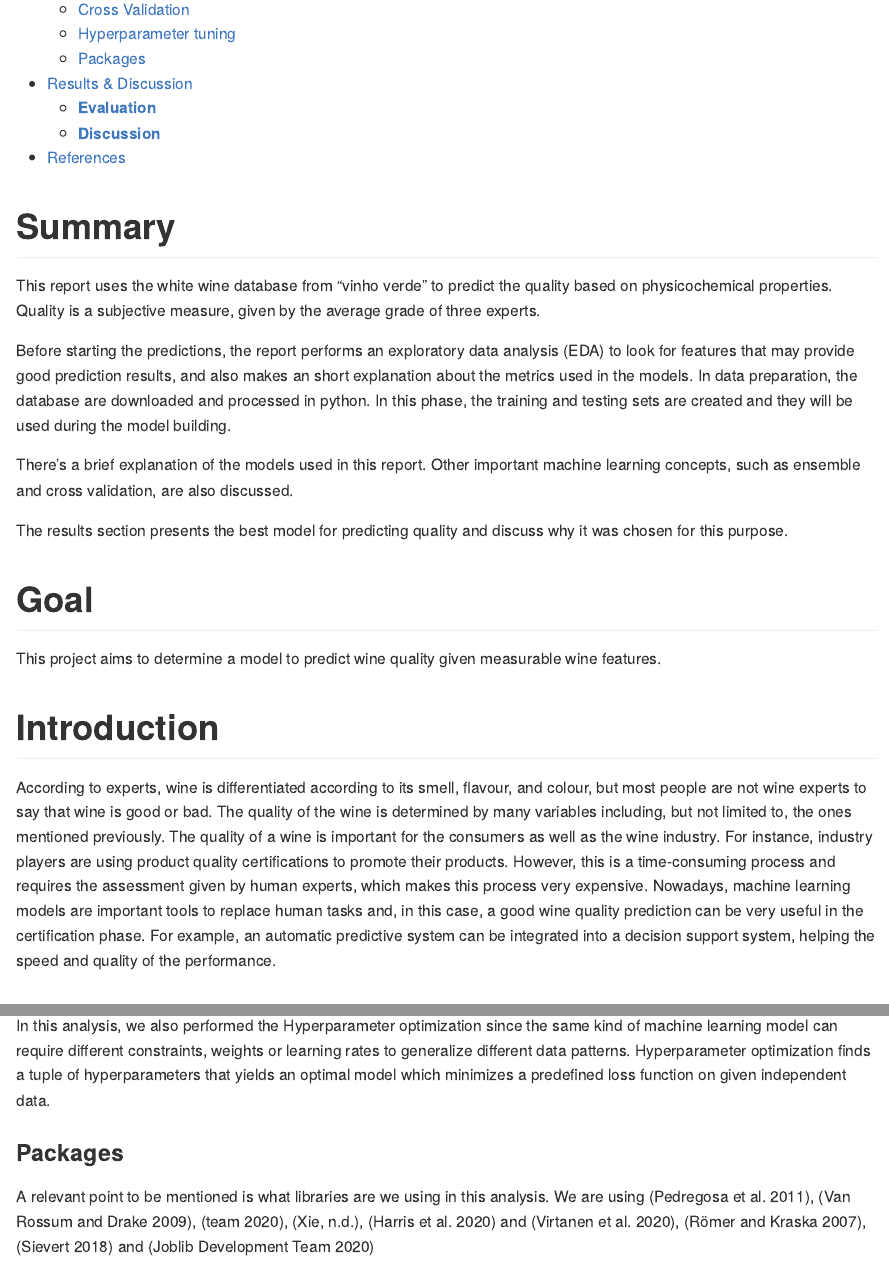
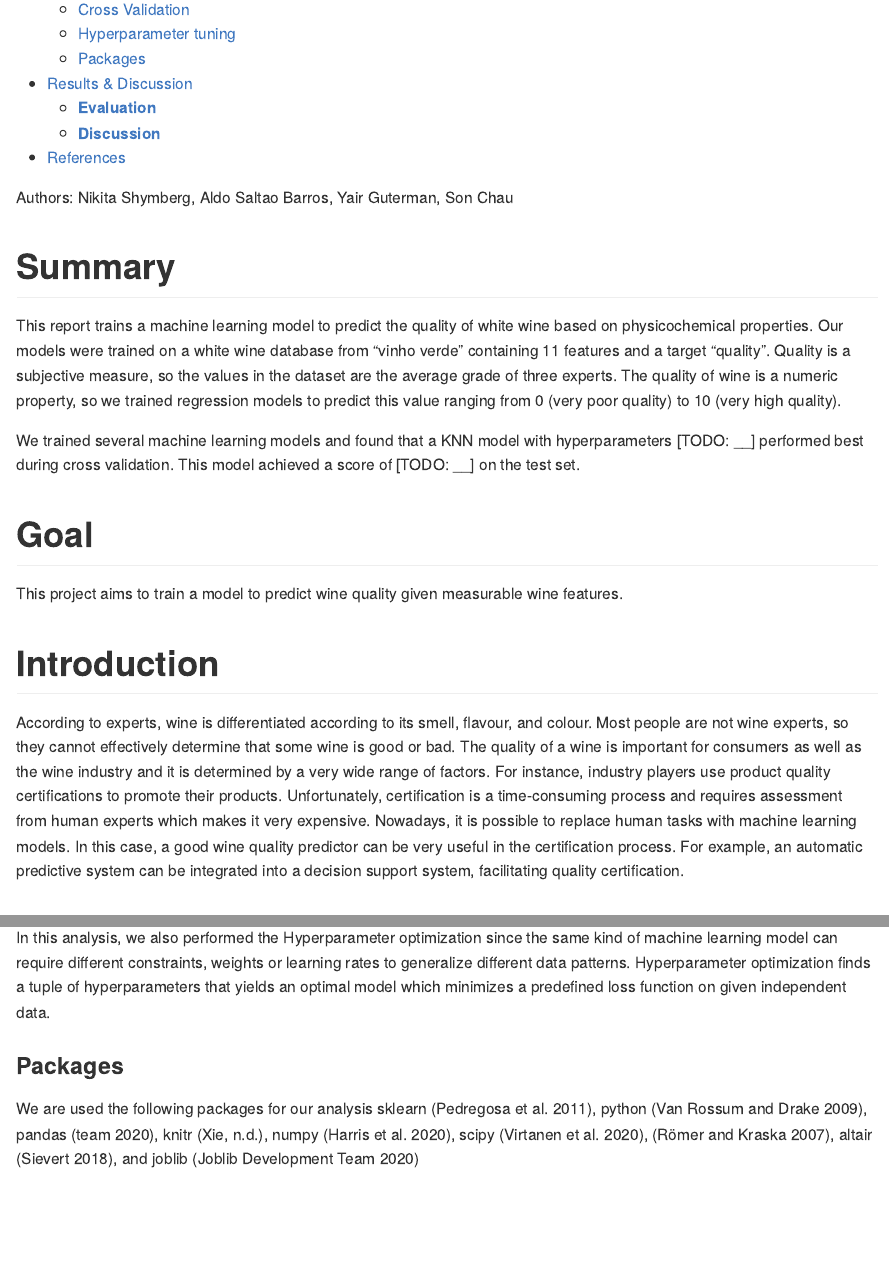
Before and after one commit to aldojasb/Group13_NamePending, an R Markdown document (doc/Quality_white_wine_predictor.Rmd): the page in a window 1100 px wide, from 320 px down, and a second part further down, joined at a grey line. Rendered offline with R 4.5, knitr and Pandoc, with nearby package versions.

Commit message:
Proofread summary goal and intro

````diff
--- a/doc/Quality_white_wine_predictor.Rmd
+++ b/doc/Quality_white_wine_predictor.Rmd
@@ -13,24 +13,21 @@ knitr::opts_chunk$set(echo = FALSE)
 library(tidyverse)
 library(knitr)
 ```
+Authors: Nikita Shymberg, Aldo Saltao Barros, Yair Guterman, Son Chau
 
 # Summary
 
-This report uses the white wine database from "vinho verde" to predict the quality based on physicochemical properties. Quality is a subjective measure, given by the average grade of three experts.
+This report trains a machine learning model to predict the quality of white wine based on physicochemical properties. Our models were trained on a white wine database from "vinho verde" containing 11 features and a target "quality". Quality is a subjective measure, so the values in the dataset are the average grade of three experts. The quality of wine is a numeric property, so we trained regression models to predict this value ranging from 0 (very poor quality) to 10 (very high quality).
 
-Before starting the predictions, the report performs an exploratory data analysis (EDA) to look for features that may provide good prediction results, and also makes an short explanation about the metrics used in the models. In data preparation, the database are downloaded and processed in python. In this phase, the training and testing sets are created and they will be used during the model building.
-
-There's a brief explanation of the models used in this report. Other important machine learning concepts, such as ensemble and cross validation, are also discussed.
-
-The results section presents the best model for predicting quality and discuss why it was chosen for this purpose.
+We trained several machine learning models and found that a KNN model with hyperparameters [TODO: __] performed best during cross validation. This model achieved a score of [TODO: __] on the test set.
 
 # Goal
 
-This project aims to determine a model to predict wine quality given measurable wine features.
+This project aims to train a model to predict wine quality given measurable wine features.
 
 # Introduction
 
-According to experts, wine is differentiated according to its smell, flavour, and colour, but most people are not wine experts to say that wine is good or bad. The quality of the wine is determined by many variables including, but not limited to, the ones mentioned previously. The quality of a wine is important for the consumers as well as the wine industry. For instance, industry players are using product quality certifications to promote their products. However, this is a time-consuming process and requires the assessment given by human experts, which makes this process very expensive. Nowadays, machine learning models are important tools to replace human tasks and, in this case, a good wine quality prediction can be very useful in the certification phase. For example, an automatic predictive system can be integrated into a decision support system, helping the speed and quality of the performance.
+According to experts, wine is differentiated according to its smell, flavour, and colour. Most people are not wine experts, so they cannot effectively determine that some wine is good or bad. The quality of a wine is important for consumers as well as the wine industry and it is determined by a very wide range of factors. For instance, industry players use product quality certifications to promote their products. Unfortunately, certification is a time-consuming process and requires assessment from human experts which makes it very expensive. Nowadays, it is possible to replace human tasks with machine learning models. In this case, a good wine quality predictor can be very useful in the certification process. For example, an automatic predictive system can be integrated into a decision support system, facilitating quality certification.
 
 # Data
 
@@ -116,7 +113,7 @@ In this analysis, we also performed the Hyperparameter optimization since the sa
 
 ### Packages
 
-A relevant point to be mentioned is what libraries are we using in this analysis. We are using [@scikit-learn], [@Python], [@reback2020pandas], [@knitr], [@2020NumPy-Array] and [@2020SciPy-NMeth], [@romer2007homogeneous], [@2018-altair] and [@Joblib]
+We are used the following packages for our analysis sklearn [@scikit-learn], python [@Python], pandas [@reback2020pandas], knitr [@knitr], numpy [@2020NumPy-Array], scipy [@2020SciPy-NMeth], [@romer2007homogeneous], altair [@2018-altair], and joblib [@Joblib]
 
 # Results & Discussion
 
````
Also changed, not shown: src/EDA.py (+4 -0 lines), README.md.
